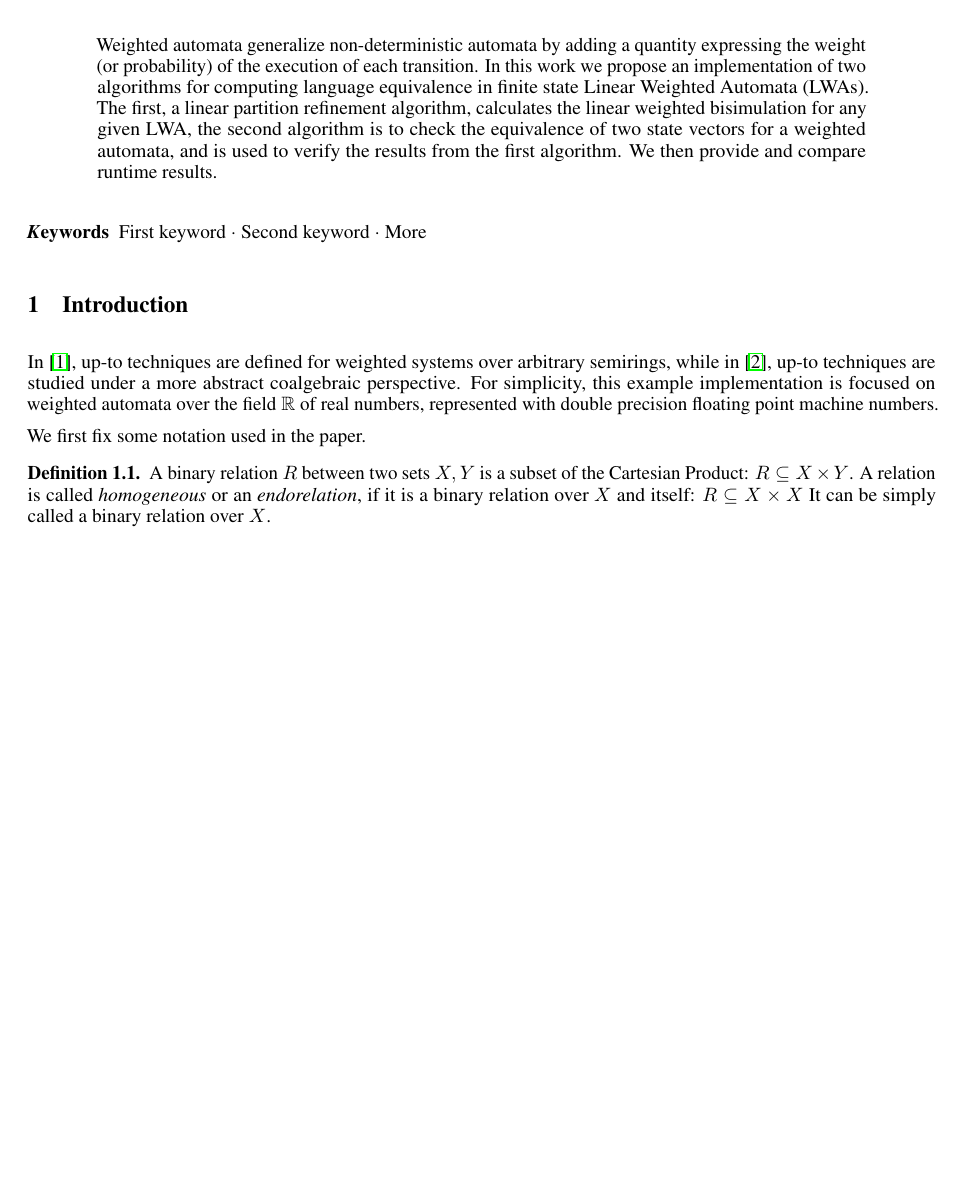
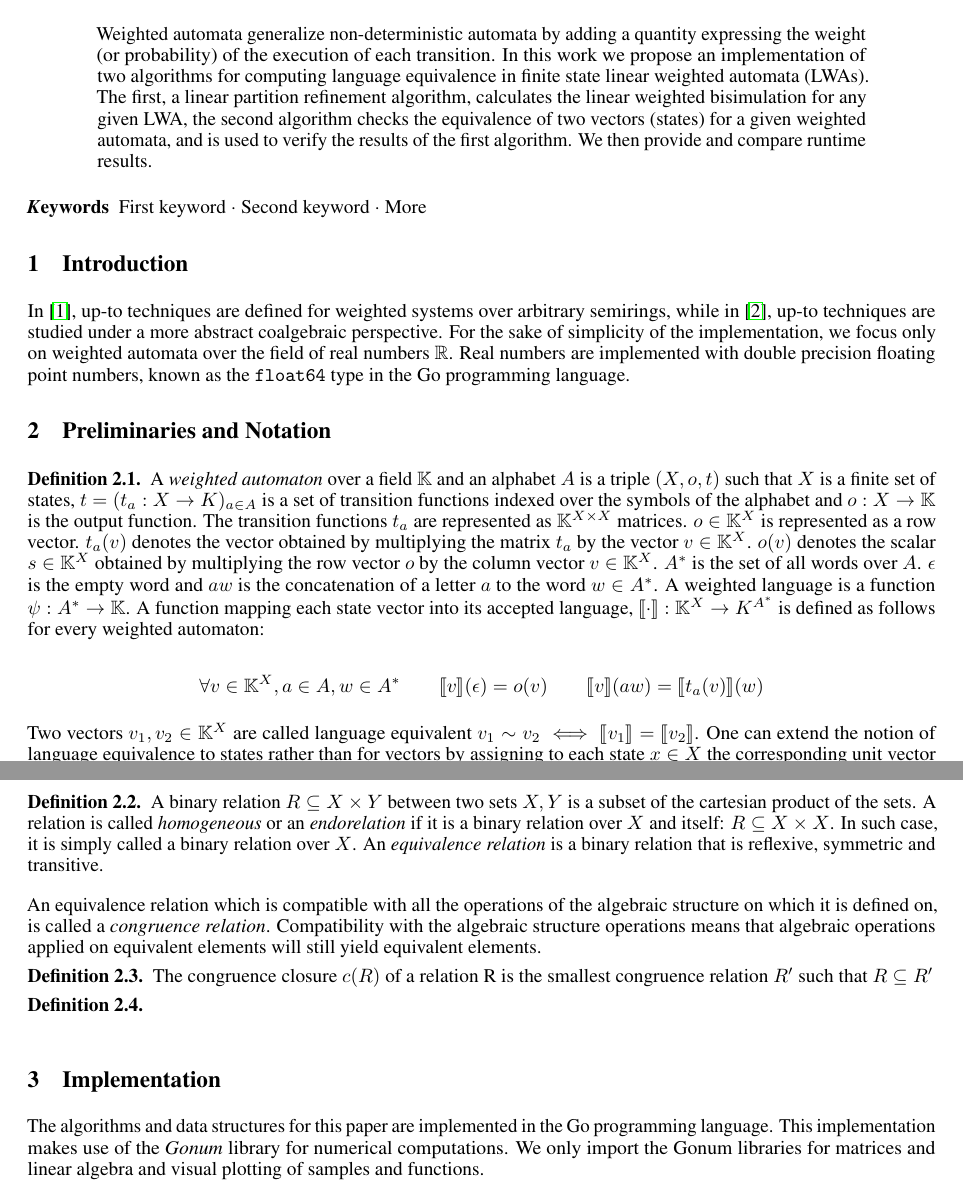
Before and after one commit to 0x0f0f0f/lwa-techniques, a LaTeX paper (paper/paper.tex): part of page 1 of 3 before the commit and two parts of pages 1 and 2 of 3 after it, the two joined at a grey line, cut so that both start at the same text, the shorter picture padded with empty space. Compiled offline with pdfLaTeX.

Commit message:
working on relations and paper

```diff
--- a/paper/paper.tex
+++ b/paper/paper.tex
@@ -13,6 +13,8 @@
 \usepackage{microtype}      % microtypography
 \usepackage{lipsum}
 \usepackage{amsthm}
+\usepackage{mathtools}
+\usepackage{stmaryrd}
 \usepackage{amsfonts}
 
 
@@ -36,6 +38,10 @@
 \def\Q{\mathbb{Q}}
 \def\R{\mathbb{R}}
 \def\Z{\mathbb{Z}}
+\def\K{\mathbb{K}}
+
+\DeclarePairedDelimiter\sqmap{\llbracket}{\rrbracket}
+
 
 % matrix commands
 \newcommand{\vvec}[2]{
@@ -94,11 +100,11 @@
 Weighted automata generalize non-deterministic automata by adding
 a quantity expressing the weight (or probability) of the execution of each transition.
 In this work we propose an implementation of two algorithms for computing language
-equivalence in finite state Linear Weighted Automata (LWAs). The first, a
+equivalence in finite state linear weighted automata (LWAs). The first, a
 linear partition refinement algorithm, calculates the linear weighted bisimulation
-for any given LWA, the second algorithm is to check the equivalence
-of two state vectors for a weighted automata, and is used to verify the results
-from the first algorithm. We then provide and compare runtime results.
+for any given LWA, the second algorithm checks the equivalence
+of two vectors (states) for a given weighted automata, and is used to verify the results
+of the first algorithm. We then provide and compare runtime results.
 \end{abstract}
 
 
@@ -107,21 +113,81 @@ from the first algorithm. We then provide and compare runtime results.
 
 
 \section{Introduction}
+\label{sec:intro}
+
 In \cite{DBLP:journals/corr/Bonchi0K17}, up-to techniques are defined for
 weighted systems over arbitrary semirings, while in \cite{BONCHI201277}, up-to techniques
-are studied under a more abstract coalgebraic perspective. For simplicity, this example implementation
-is focused on weighted automata over the field $\R$ of real numbers, represented with double
-precision floating point machine numbers.
+are studied under a more abstract coalgebraic perspective. For the sake of simplicity of
+the implementation, we focus only on weighted automata over the field of real numbers
+$\R$. Real numbers are implemented with double precision floating point numbers,
+known as the \texttt{float64} type in the Go programming language.
 
-We first fix some notation used in the paper.
+
+\section{Preliminaries and Notation}
+\label{sec:notation}
+
 \begin{defn}
-  A binary relation $R$ between two sets $X, Y$ is a subset of the Cartesian Product:
-  $R \subseteq X \times Y$. A relation is called \textit{homogeneous} or an \textit{endorelation},
-  if it is a binary relation over $X$ and itself: $R \subseteq X \times X$ It can be simply called a binary relation
-  over $X$.
+  A \textit{weighted automaton} over a field $\K$ and an alphabet $A$ is a triple
+  $(X,o,t)$ such that $X$ is a finite set of states, $t = (t_a : X \to K)_{a \in A}$
+  is a set of transition functions indexed over the symbols of the alphabet and $o : X
+  \to \K$ is the output function. The transition functions $t_a$ are represented as
+  $\K^{X \times X}$ matrices. $o \in \K^X$ is represented as a row vector.
+  $t_a(v)$ denotes the vector obtained by multiplying the matrix $t_a$ by the vector $v
+  \in \K^X$. $o(v)$ denotes the scalar $s \in \K^X$ obtained by multiplying the row
+  vector $o$ by the column vector $v \in \K^X$.
+  $A^*$ is the set of all words over $A$. $\epsilon$ is the empty word and $aw$ is the
+  concatenation of a letter $a$ to the word $w \in A^*$.
+  A weighted language is a function $\psi: A^* \to \K$.
+  A function mapping each state vector into its
+  accepted language, $\sqmap{\cdot}: \K^X \to K^{A^*}$ is defined as follows for every weighted automaton:
+
+  \begin{equation*}
+    \begin{aligned}
+      \forall v \in \K^X, a \in A, w \in A^* \quad \quad
+      \sqmap{v}(\epsilon) = o(v) \quad \quad
+      \sqmap{v}(aw) = \sqmap{t_a(v)}(w)
+    \end{aligned}
+  \end{equation*}
+
+  Two vectors $v_1, v_2 \in \K^X$ are called language equivalent $v_1 \sim v_2 \iff \sqmap
+  {v_1} = \sqmap{v_2}$. One can extend the notion of language equivalence to states rather
+  than for vectors by assigning to each state $x \in X$ the corresponding unit vector
+  $e_x \in \K^X$. When given an initial state $i$ for a weighted automaton, the language
+  of the automaton can be defined as $\sqmap{i}$.
+\end{defn}
+
+
+\begin{defn}
+  A binary relation $R \subseteq X \times Y$ between two sets $X, Y$ is a subset of the
+  cartesian product of the sets. A relation is called \textit{homogeneous} or an \textit
+  {endorelation} if it is a binary relation over $X$ and itself: $R \subseteq X \times
+   X$.
+  In such case, it is simply called a binary relation over $X$.
+  An \textit{equivalence relation} is a binary relation that is reflexive, symmetric and
+  transitive.
+\end{defn}
+
+An equivalence relation which is compatible with all the operations of
+the algebraic structure on which it is defined on, is called a
+\textit{congruence relation}. Compatibility with the algebraic structure operations
+means that algebraic operations applied on equivalent elements will still
+yield equivalent elements.
+
+
+\begin{defn}
+  The congruence closure $c(R)$ of a relation R is the smallest congruence relation
+  $R'$ such that $R \subseteq R'$
+\end{defn}
+
+\begin{defn}
+  \textbf{} \\
 
 \end{defn}
 
+\section{Implementation}
+\label{sec:impl}
 
-\lipsum[2]
-\lipsum[3]
+The algorithms and data structures for this paper are implemented in the Go programming
+language. This implementation makes use of the \textit{Gonum} library for numerical
+computations. We only import the Gonum libraries for matrices and linear algebra
+and visual plotting of samples and functions.
```
Also changed, not shown: paper/paper.pdf, paper/paper.tex (23 more changed lines), 4 other files.
